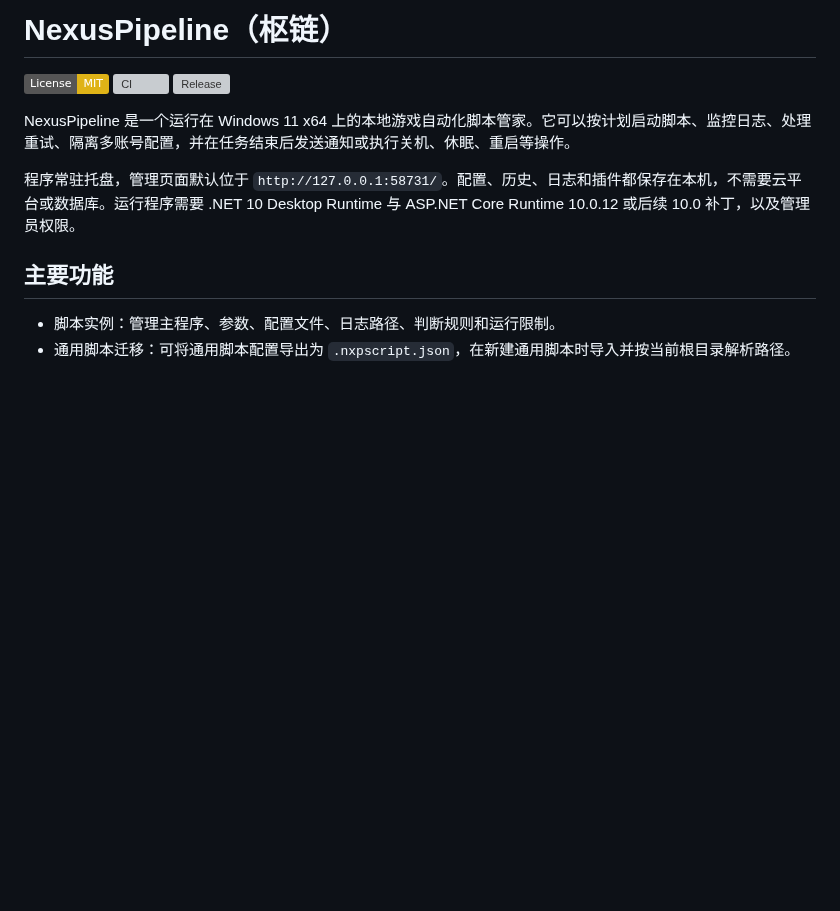
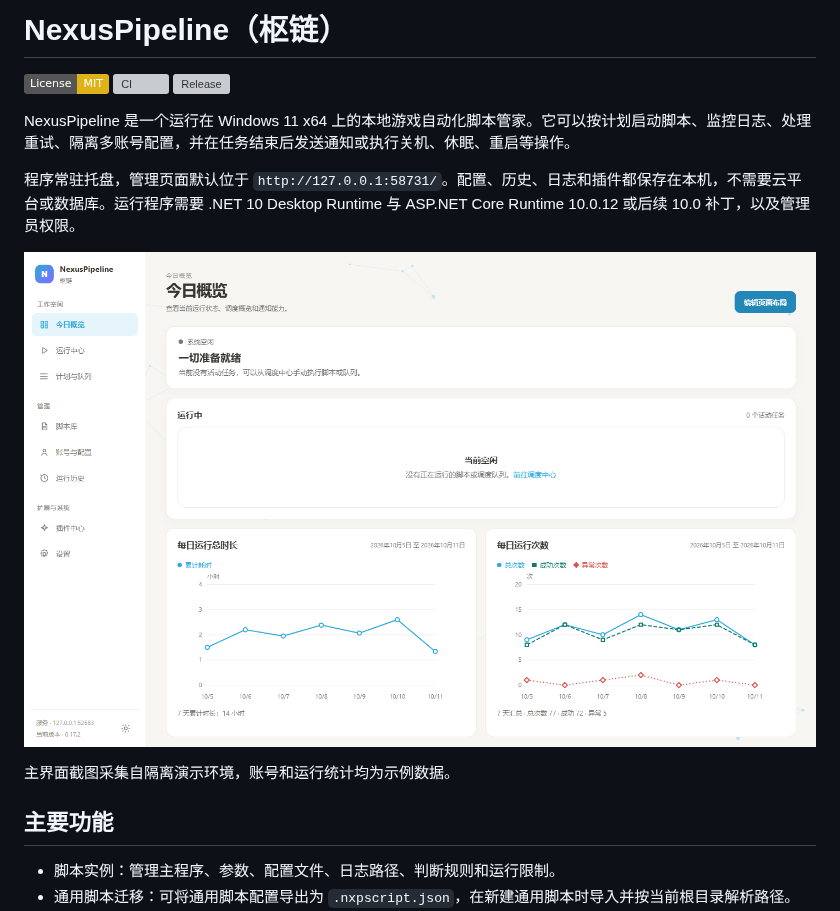
Before and after one commit to FlappiBakuse/NexusPipeline, a Markdown page: README.md, the part around the change. Rendered like a GitHub page; pictures changed too: docs/assets/screenshots/main-window-v0.17.png (added); badges without logos; blank space fills up the shorter version; grey boxes are pictures that could not be loaded.

Commit message:
docs(readme): 添加含示例统计的主界面截图

```diff
--- a/README.md
+++ b/README.md
@@ -7,6 +7,10 @@
 NexusPipeline 是一个运行在 Windows 11 x64 上的本地游戏自动化脚本管家。它可以按计划启动脚本、监控日志、处理重试、隔离多账号配置，并在任务结束后发送通知或执行关机、休眠、重启等操作。
 
 程序常驻托盘，管理页面默认位于 `http://127.0.0.1:58731/`。配置、历史、日志和插件都保存在本机，不需要云平台或数据库。运行程序需要 .NET 10 Desktop Runtime 与 ASP.NET Core Runtime 10.0.12 或后续 10.0 补丁，以及管理员权限。
+
+![NexusPipeline 主界面：中文浅色主题的今日概览](https://raw.githubusercontent.com/FlappiBakuse/NexusPipeline/main/docs/assets/screenshots/main-window-v0.17.png)
+
+主界面截图采集自隔离演示环境，账号和运行统计均为示例数据。
 
 ## 主要功能
 
```
